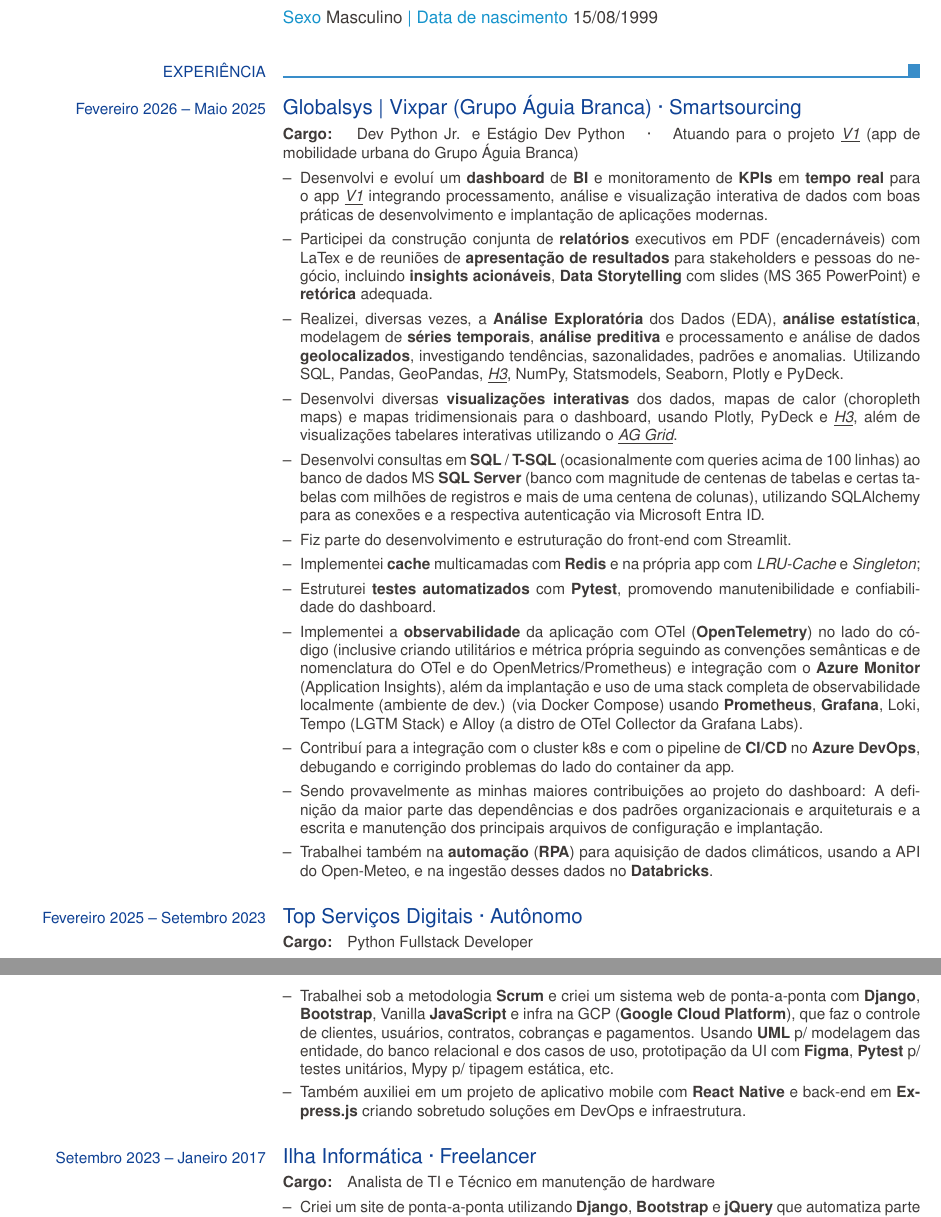
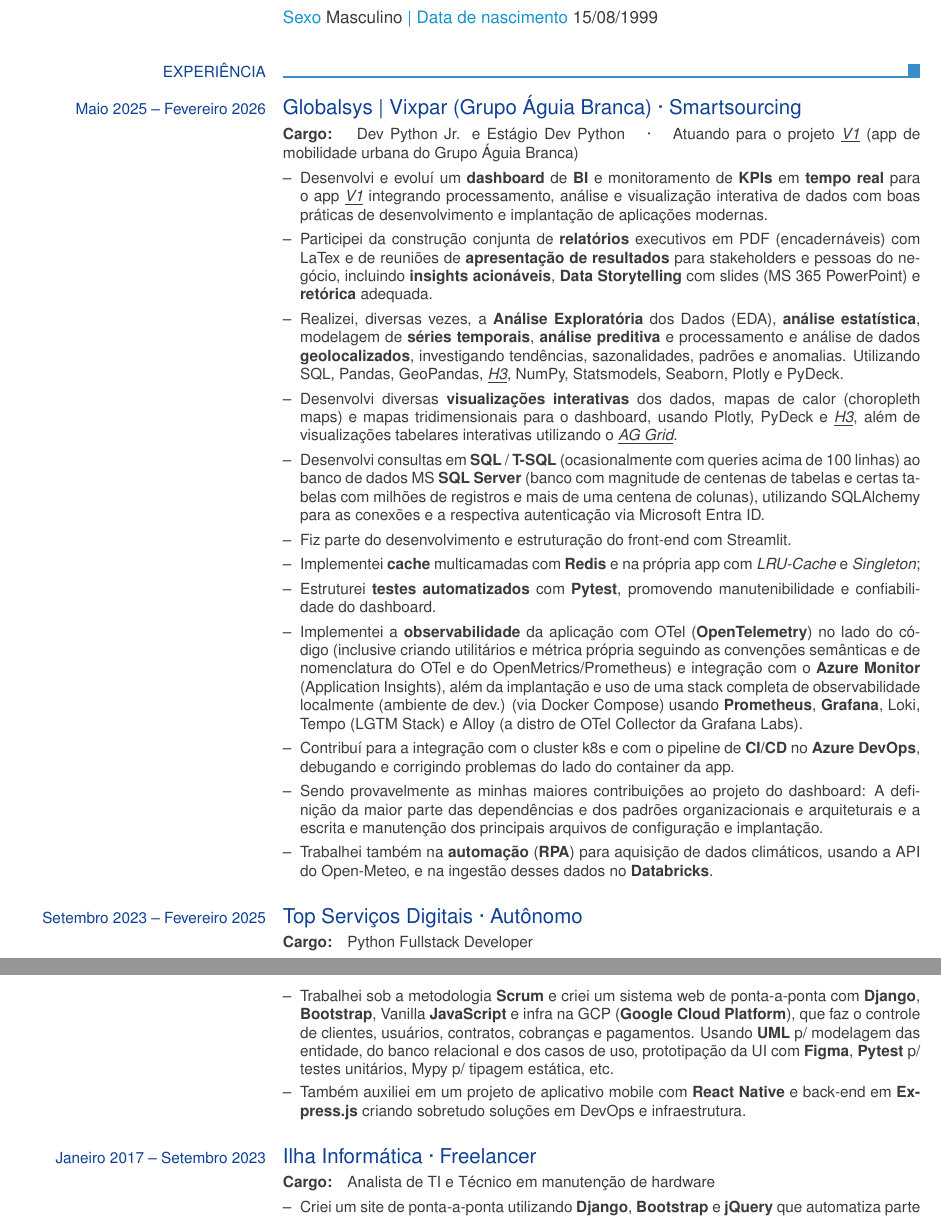
Before and after one commit to EDNS77/f7v4b6-public, a LaTeX CV (europasscv_pt.tex): two parts of pages 1 and 2 of 3, joined at a grey line, cut so that both start at the same text. Compiled offline with pdfLaTeX.

Commit message:
feat: update date sequence format

```diff
--- a/europasscv_pt.tex
+++ b/europasscv_pt.tex
@@ -42,7 +42,7 @@
 
   \ecvsection{EXPERIÊNCIA}
 
-    \ecvtitle{Fevereiro 2026 -- Maio 2025}{Globalsys | Vixpar (Grupo Águia Branca) · Smartsourcing}
+    \ecvtitle{Maio 2025 -- Fevereiro 2026}{Globalsys | Vixpar (Grupo Águia Branca) · Smartsourcing}
     \ecvitem{}{\textbf{Cargo:}
       \quad Dev Python Jr. e Estágio Dev Python
       \quad ·
@@ -116,7 +116,7 @@
     \end{ecvitemize}}
 
 
-    \ecvtitle{Fevereiro 2025 -- Setembro 2023}{Top Serviços Digitais · Autônomo}
+    \ecvtitle{Setembro 2023 -- Fevereiro 2025}{Top Serviços Digitais · Autônomo}
     \ecvitem{}{\textbf{Cargo:}\quad Python Fullstack Developer}
 
     \ecvitem{}{\begin{ecvitemize}
@@ -135,7 +135,7 @@
     \end{ecvitemize}}
 
 
-    \ecvtitle{Setembro 2023 -- Janeiro 2017}{Ilha Informática · Freelancer}
+    \ecvtitle{Janeiro 2017 -- Setembro 2023}{Ilha Informática · Freelancer}
     \ecvitem{}{\textbf{Cargo:}\quad Analista de TI e Técnico em manutenção de hardware}
 
     \ecvitem{}{\begin{ecvitemize}
```
Also changed, not shown: europasscv_pt.tex (4 more changed lines).
